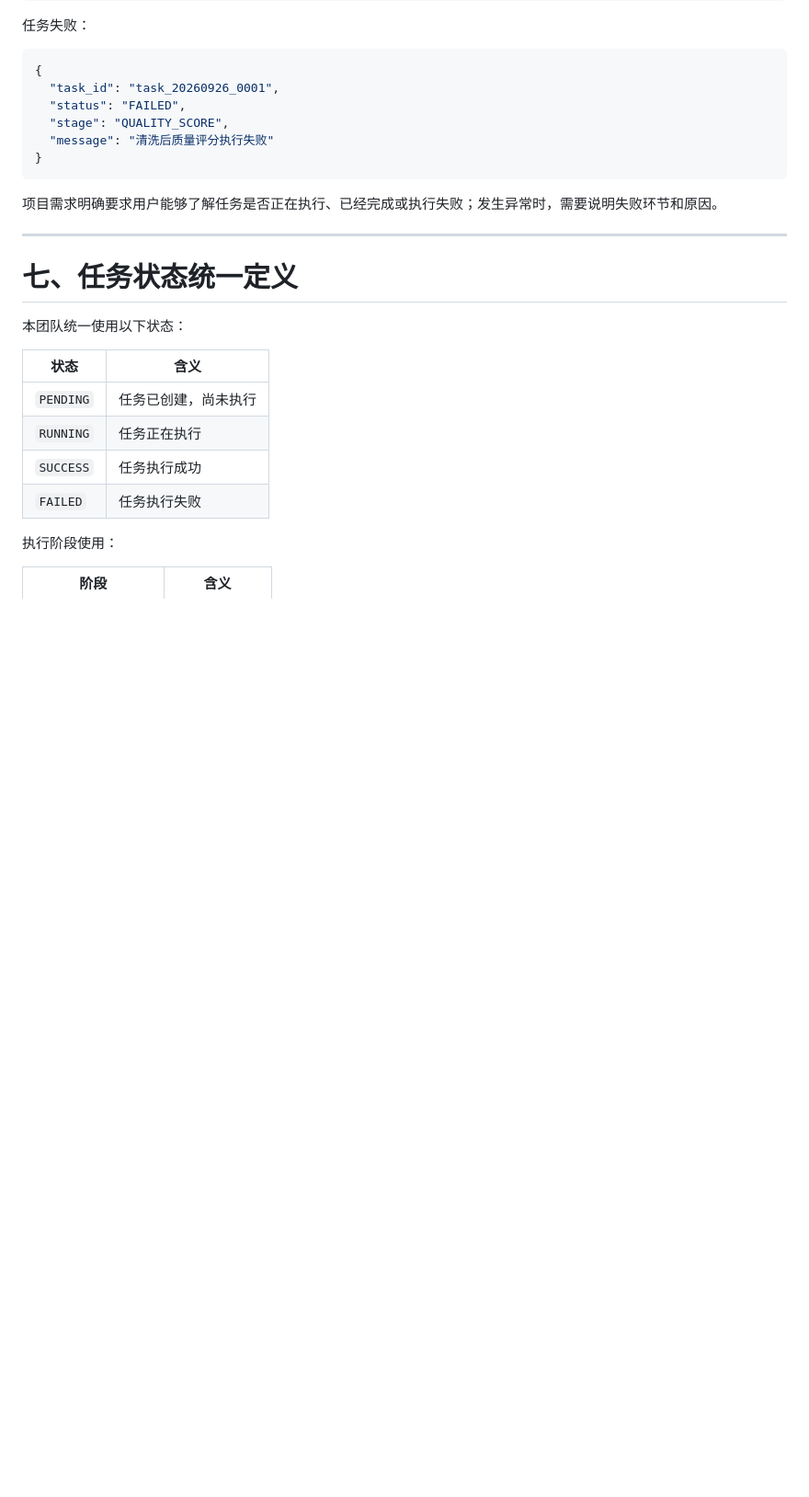
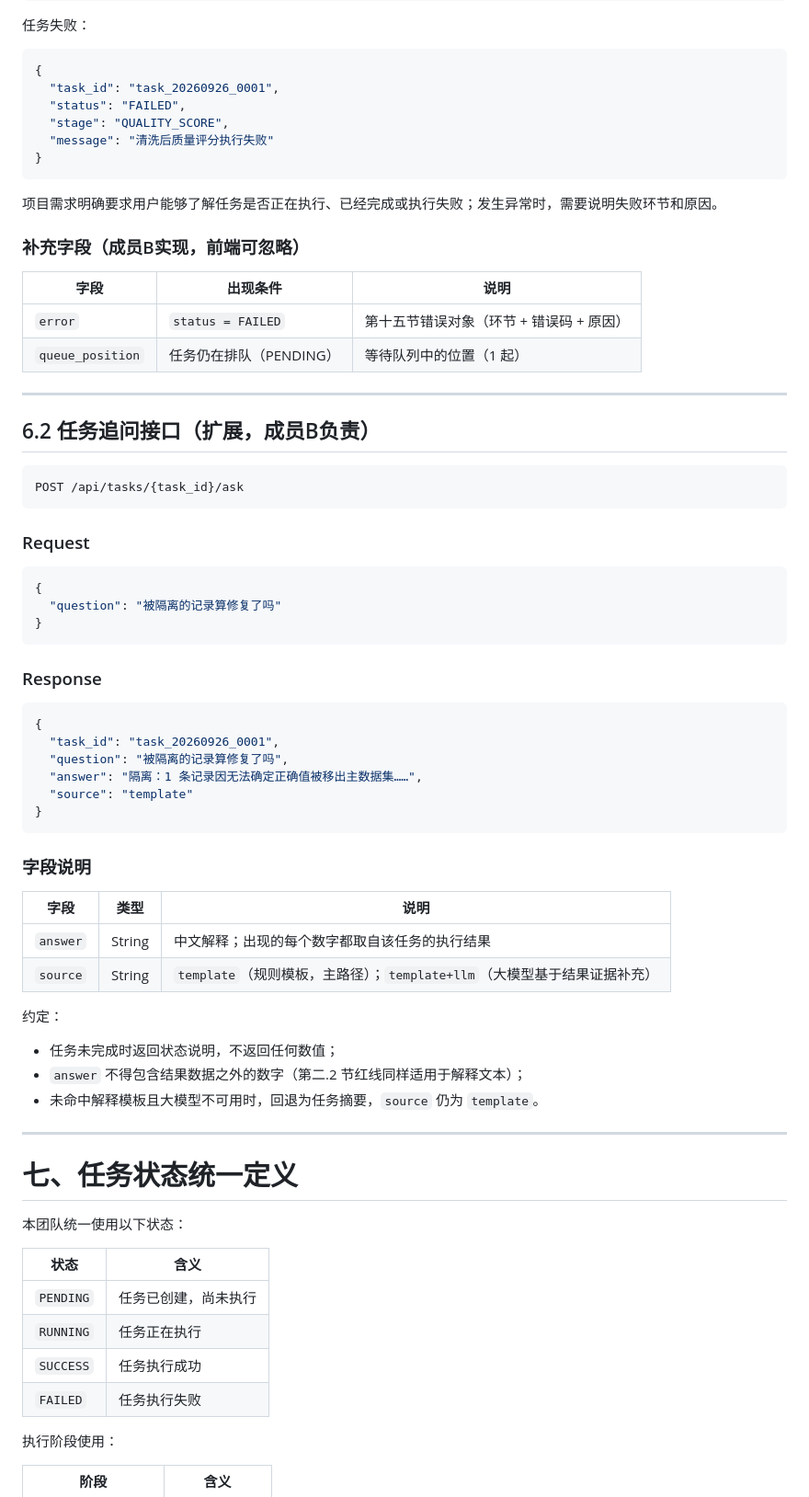
Before and after one commit to Leaf-21/movielens-data-agent, a Markdown page: docs/接口规范文档.md, the part around one of its changes. Shown at 92% size. GitHub-like rendering; blank space fills up the shorter version.

````diff
--- a/docs/接口规范文档.md
+++ b/docs/接口规范文档.md
@@ -229,6 +233,53 @@ GET /api/tasks/task_20260926_0001
 ```
 
 项目需求明确要求用户能够了解任务是否正在执行、已经完成或执行失败；发生异常时，需要说明失败环节和原因。
+
+### 补充字段（成员B实现，前端可忽略）
+
+| 字段              | 出现条件                          | 说明                                     |
+| ----------------- | --------------------------------- | ---------------------------------------- |
+| `error`           | `status = FAILED`                 | 第十五节错误对象（环节 + 错误码 + 原因） |
+| `queue_position`  | 任务仍在排队（PENDING）           | 等待队列中的位置（1 起）                 |
+
+------
+
+## 6.2 任务追问接口（扩展，成员B负责）
+
+```text
+POST /api/tasks/{task_id}/ask
+```
+
+### Request
+
+```json
+{
+  "question": "被隔离的记录算修复了吗"
+}
+```
+
+### Response
+
+```json
+{
+  "task_id": "task_20260926_0001",
+  "question": "被隔离的记录算修复了吗",
+  "answer": "隔离：1 条记录因无法确定正确值被移出主数据集……",
+  "source": "template"
+}
+```
+
+### 字段说明
+
+| 字段       | 类型   | 说明                                             |
+| ---------- | ------ | ------------------------------------------------ |
+| `answer`   | String | 中文解释；出现的每个数字都取自该任务的执行结果   |
+| `source`   | String | `template`（规则模板，主路径）；`template+llm`（大模型基于结果证据补充） |
+
+约定：
+
+- 任务未完成时返回状态说明，不返回任何数值；
+- `answer` 不得包含结果数据之外的数字（第二.2 节红线同样适用于解释文本）；
+- 未命中解释模板且大模型不可用时，回退为任务摘要，`source` 仍为 `template`。
 
 ------
 
````
Also changed, not shown: other parts of docs/接口规范文档.md (+61 -6 lines).
